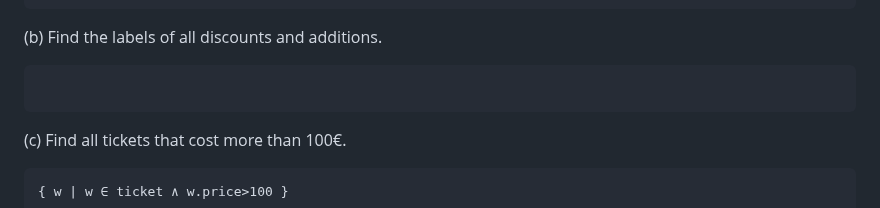
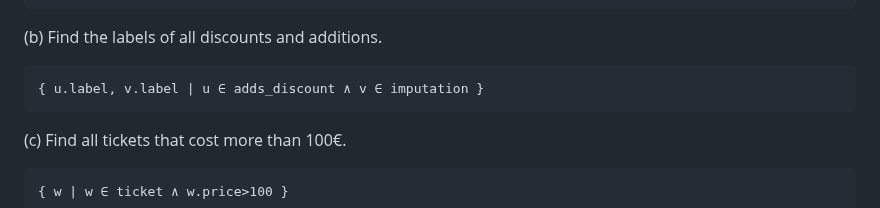
Before and after one commit to SuvanshShukla/ovgu-magdeburg, a Markdown page: 01_database_concepts/04_exercise_answers/exercise_11.md, the part around the change. GitHub-like rendering.

Commit message:
add ques 3 part b

````diff
--- a/01_database_concepts/04_exercise_answers/exercise_11.md
+++ b/01_database_concepts/04_exercise_answers/exercise_11.md
@@ -94,7 +94,7 @@ Formulate following queries using the tuple calculus:
 (b) Find the labels of all discounts and additions.
 
 ```
-
+{ u.label, v.label | u ∈ adds_discount ∧ v ∈ imputation }
 ```
 
 (c) Find all tickets that cost more than 100€.
````
